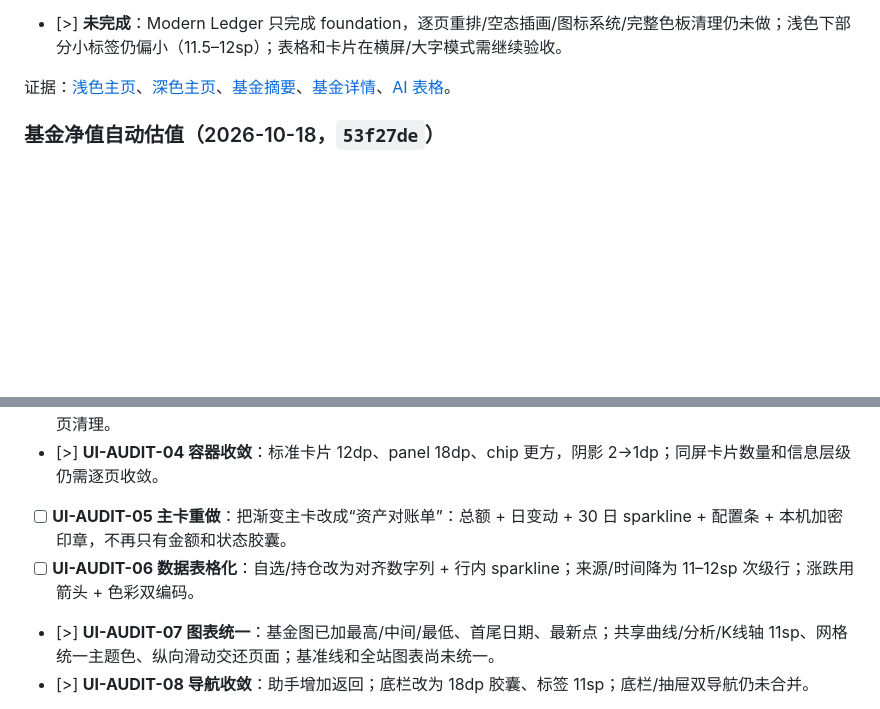
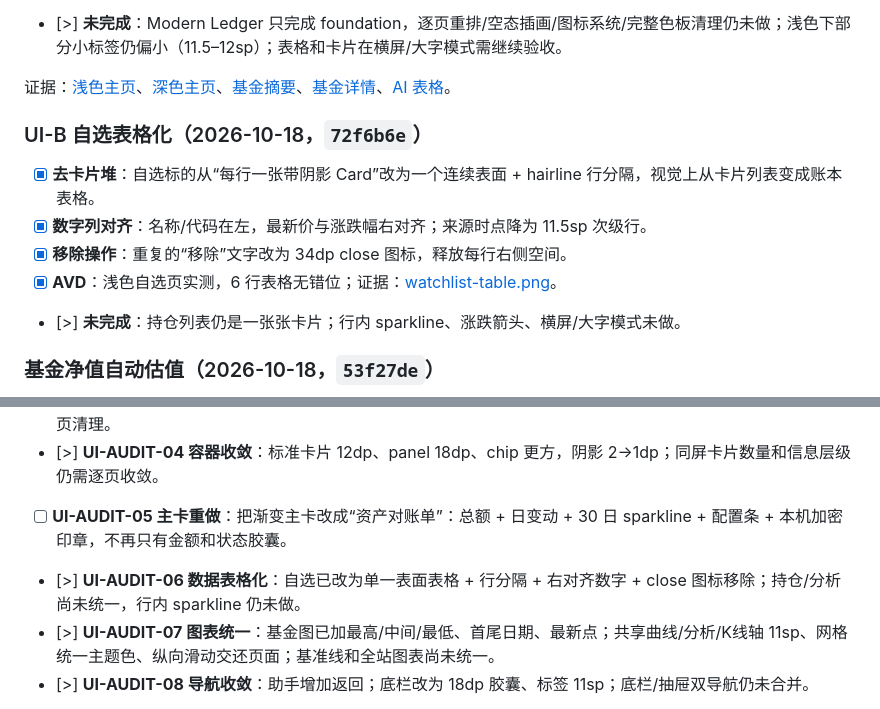
Before and after one commit to JUANWANG-BUAA/kestrel-ledger, a Markdown page: docs/14-全量优化任务清单.md, 2 parts joined by grey strips. Rendered like a GitHub page; blank space fills up the shorter version.

Commit message:
docs: record watchlist table redesign

```diff
--- a/docs/14-全量优化任务清单.md
+++ b/docs/14-全量优化任务清单.md
@@ -520,6 +520,14 @@
 
 证据：[浅色主页](screenshots/2026-10-18/ui-ledger-light-home.png)、[深色主页](screenshots/2026-10-18/ui-ledger-dark-home.png)、[基金摘要](screenshots/2026-10-18/ui-ledger-fund-summary.png)、[基金详情](screenshots/2026-10-18/ui-ledger-fund-detail.png)、[AI 表格](screenshots/2026-10-18/ui-ledger-ai-table.png)。
 
+### UI-B 自选表格化（2026-10-18，`72f6b6e`）
+
+- [x] **去卡片堆**：自选标的从“每行一张带阴影 Card”改为一个连续表面 + hairline 行分隔，视觉上从卡片列表变成账本表格。
+- [x] **数字列对齐**：名称/代码在左，最新价与涨跌幅右对齐；来源时点降为 11.5sp 次级行。
+- [x] **移除操作**：重复的“移除”文字改为 34dp close 图标，释放每行右侧空间。
+- [x] **AVD**：浅色自选页实测，6 行表格无错位；证据：[watchlist-table.png](screenshots/2026-10-18/watchlist-table.png)。
+- [>] **未完成**：持仓列表仍是一张张卡片；行内 sparkline、涨跌箭头、横屏/大字模式未做。
+
 ### 基金净值自动估值（2026-10-18，`53f27de`）
 
 - [x] **自动写回报价**：`Ledger.syncFundNavQuotes()` 启动时按每只基金最新 `fund_nav_points` 写入 `quotes`，source=`FUND_NAV`，观察时点取净值日上海时间 15:00；`saveFundNavHistory` 保存后也同步对应基金。
@@ -682,7 +690,7 @@
 - [>] **UI-AUDIT-03 色板统一**：默认改为墨青/暖纸/黄铜；基金白卡、分析/K线暖灰已清；全站仍有硬编码色，需逐页清理。
 - [>] **UI-AUDIT-04 容器收敛**：标准卡片 12dp、panel 18dp、chip 更方，阴影 2→1dp；同屏卡片数量和信息层级仍需逐页收敛。
 - [ ] **UI-AUDIT-05 主卡重做**：把渐变主卡改成“资产对账单”：总额 + 日变动 + 30 日 sparkline + 配置条 + 本机加密印章，不再只有金额和状态胶囊。
-- [ ] **UI-AUDIT-06 数据表格化**：自选/持仓改为对齐数字列 + 行内 sparkline；来源/时间降为 11–12sp 次级行；涨跌用箭头 + 色彩双编码。
+- [>] **UI-AUDIT-06 数据表格化**：自选已改为单一表面表格 + 行分隔 + 右对齐数字 + close 图标移除；持仓/分析尚未统一，行内 sparkline 仍未做。
 - [>] **UI-AUDIT-07 图表统一**：基金图已加最高/中间/最低、首尾日期、最新点；共享曲线/分析/K线轴 11sp、网格统一主题色、纵向滑动交还页面；基准线和全站图表尚未统一。
 - [>] **UI-AUDIT-08 导航收敛**：助手增加返回；底栏改为 18dp 胶囊、标签 11sp；底栏/抽屉双导航仍未合并。
 - [ ] **UI-AUDIT-09 文案去工程化**：`报价 1/1`、`基准快照报价覆盖 0/1`、`数据库 v25`、`deepseek-flash`、`记忆 54 条` 等改为用户语言，技术字段收进二级详情。
```
Also changed, not shown: docs/18-全量优化计划.md (+1 -0 lines).
